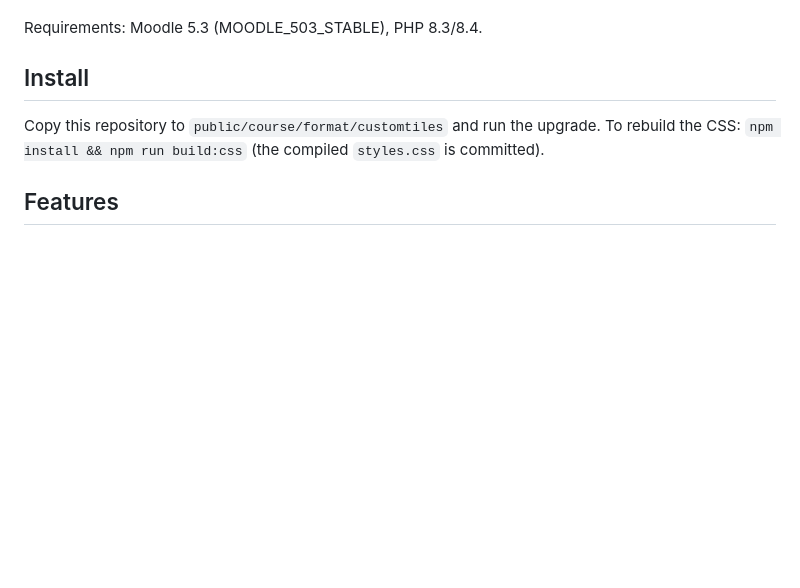
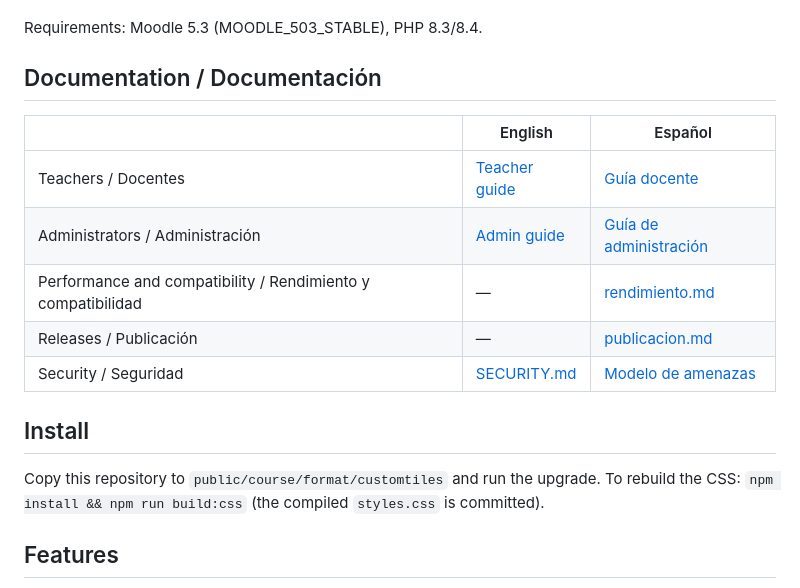
Before and after one commit to ayozeweb/moodle-format_customtiles, a Markdown page: README.md, the part around the change. GitHub-like rendering; blank space fills up the shorter version.

```diff
--- a/README.md
+++ b/README.md
@@ -14,6 +14,16 @@ Spanish public employment services (SEPE/SCE, Orden TMS/369/2019, Annex IV) with
 * No CDN: everything ships inside the plugin.
 
 Requirements: Moodle 5.3 (MOODLE_503_STABLE), PHP 8.3/8.4.
+
+## Documentation / Documentación
+
+| | English | Español |
+|---|---|---|
+| Teachers / Docentes | [Teacher guide](docs/teacher_guide.md) | [Guía docente](docs/guia_docente.md) |
+| Administrators / Administración | [Admin guide](docs/admin_guide.md) | [Guía de administración](docs/guia_admin.md) |
+| Performance and compatibility / Rendimiento y compatibilidad | — | [rendimiento.md](docs/rendimiento.md) |
+| Releases / Publicación | — | [publicacion.md](docs/publicacion.md) |
+| Security / Seguridad | [SECURITY.md](SECURITY.md) | [Modelo de amenazas](docs/modelo_amenazas.md) |
 
 ## Install
 
```
Also changed, not shown: docs/admin_guide.md (added, +81 -0 lines), docs/guia_admin.md (added, +85 -0 lines), docs/guia_docente.md (added, +98 -0 lines), docs/teacher_guide.md (added, +96 -0 lines), docs/screenshots/admin-assign-categories-1280.png (added), docs/screenshots/admin-categories-1280.png (added), docs/screenshots/admin-course-settings-1280.png (added), docs/screenshots/admin-settings-1280.png (added), 6 other files.
